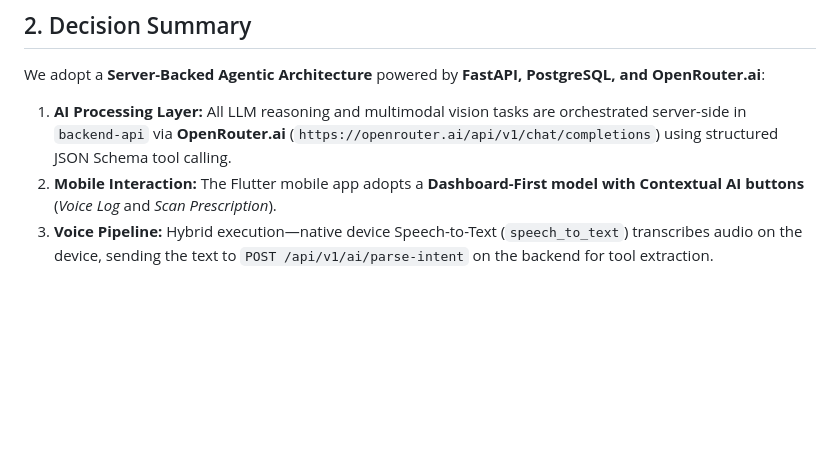
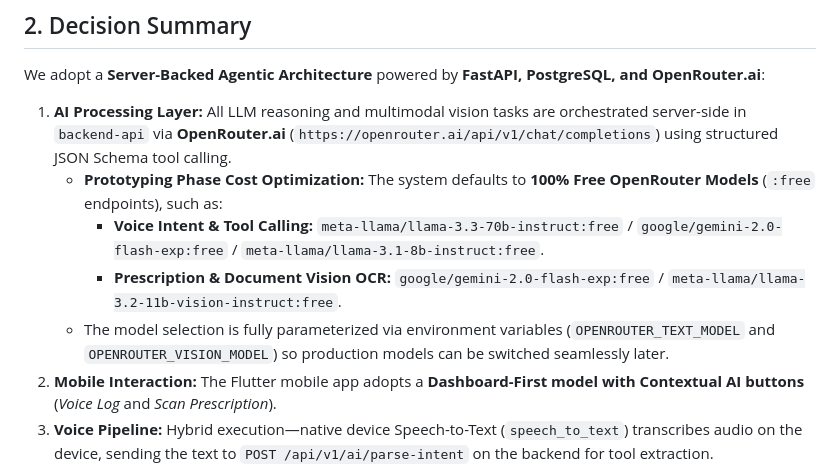
Before and after one commit to mojozinc/gobi, a Markdown page: docs/adr/2026-09-08-0003-server-backed-openrouter-ai-and-family-hub-spec.md, the part around the change. Rendered like a GitHub page; blank space fills up the shorter version.

Commit message:
docs(adr): update ADR 0003 with free OpenRouter model tier requirement

```diff
--- a/docs/adr/2026-09-08-0003-server-backed-openrouter-ai-and-family-hub-spec.md
+++ b/docs/adr/2026-09-08-0003-server-backed-openrouter-ai-and-family-hub-spec.md
@@ -21,6 +21,10 @@ We need a robust, scalable architecture that provides superior natural language
 We adopt a **Server-Backed Agentic Architecture** powered by **FastAPI, PostgreSQL, and OpenRouter.ai**:
 
 1. **AI Processing Layer:** All LLM reasoning and multimodal vision tasks are orchestrated server-side in `backend-api` via **OpenRouter.ai** (`https://openrouter.ai/api/v1/chat/completions`) using structured JSON Schema tool calling.
+   - **Prototyping Phase Cost Optimization:** The system defaults to **100% Free OpenRouter Models** (`:free` endpoints), such as:
+     - **Voice Intent & Tool Calling:** `meta-llama/llama-3.3-70b-instruct:free` / `google/gemini-2.0-flash-exp:free` / `meta-llama/llama-3.1-8b-instruct:free`.
+     - **Prescription & Document Vision OCR:** `google/gemini-2.0-flash-exp:free` / `meta-llama/llama-3.2-11b-vision-instruct:free`.
+   - The model selection is fully parameterized via environment variables (`OPENROUTER_TEXT_MODEL` and `OPENROUTER_VISION_MODEL`) so production models can be switched seamlessly later.
 2. **Mobile Interaction:** The Flutter mobile app adopts a **Dashboard-First model with Contextual AI buttons** (*Voice Log* and *Scan Prescription*).
 3. **Voice Pipeline:** Hybrid execution—native device Speech-to-Text (`speech_to_text`) transcribes audio on the device, sending the text to `POST /api/v1/ai/parse-intent` on the backend for tool extraction.
 4. **Prescription OCR Pipeline:** Device camera/gallery captures prescription photos, sending multipart uploads to `POST /api/v1/ai/scan-prescription` on the backend, where OpenRouter Multimodal Vision (Gemini 1.5 Flash) extracts medications, dosages, frequency, and instructions.
```
